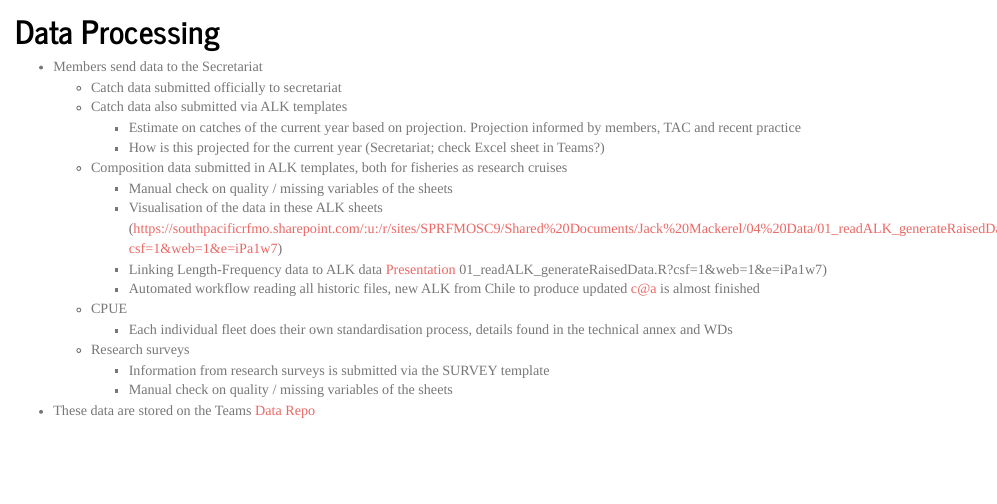
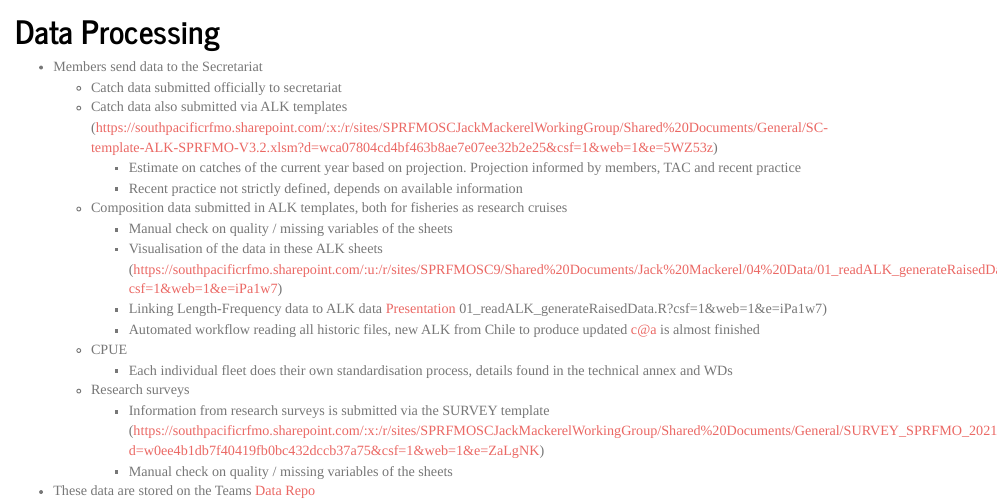
Before and after one commit to lee-qi/jjmwkshp, an R Markdown document (R/02_DataProcessing.rmd): the page in a window 1100 px wide, from 140 px down. Rendered offline with R 4.5, knitr and Pandoc, with nearby package versions.

Commit message:
Update links and text

```diff
--- a/R/02_DataProcessing.rmd
+++ b/R/02_DataProcessing.rmd
@@ -10,9 +10,9 @@ output:
 # Data Processing
 - Members send data to the Secretariat
     - Catch data submitted officially to secretariat
-    - Catch data also submitted via ALK templates
+    - Catch data also submitted via ALK templates (https://southpacificrfmo.sharepoint.com/:x:/r/sites/SPRFMOSCJackMackerelWorkingGroup/Shared%20Documents/General/SC-template-ALK-SPRFMO-V3.2.xlsm?d=wca07804cd4bf463b8ae7e07ee32b2e25&csf=1&web=1&e=5WZ53z)
         - Estimate on catches of the current year based on projection. Projection informed by members, TAC and recent practice
-        - How is this projected for the current year (Secretariat; check Excel sheet in Teams?)
+        - Recent practice not strictly defined, depends on available information
 
     - Composition data submitted in ALK templates, both for fisheries as research cruises
         - Manual check on quality / missing variables of the sheets
@@ -24,7 +24,7 @@ output:
         - Each individual fleet does their own standardisation process, details found in the technical annex and WDs
 
     - Research surveys
-        - Information from research surveys is submitted via the SURVEY template
+        - Information from research surveys is submitted via the SURVEY template (https://southpacificrfmo.sharepoint.com/:x:/r/sites/SPRFMOSCJackMackerelWorkingGroup/Shared%20Documents/General/SURVEY_SPRFMO_2021.xlsx?d=w0ee4b1db7f40419fb0bc432dccb37a75&csf=1&web=1&e=ZaLgNK)
         - Manual check on quality / missing variables of the sheets
 
 - These data are stored on the Teams [Data Repo](https://southpacificrfmo.sharepoint.com/:f:/r/sites/SPRFMOSCJackMackerelWorkingGroup/Shared%20Documents/Data%20repository?csf=1&web=1&e=huLIns)
```
